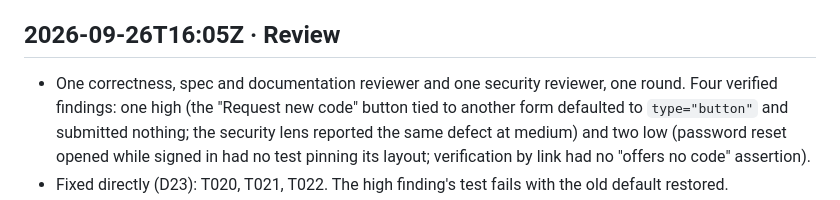
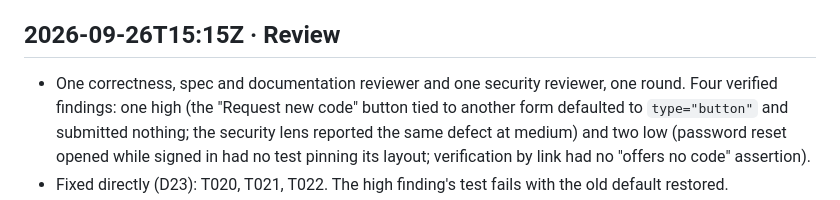
Before and after one commit to django-mvp/django-mvp-accounts, a Markdown page: specs/001-allauth-account-pages/progress.md, the part around the change. GitHub-like rendering.

Commit message:
Stamp the review entry in UTC

```diff
--- a/specs/001-allauth-account-pages/progress.md
+++ b/specs/001-allauth-account-pages/progress.md
@@ -110,7 +110,7 @@ Watch: the account needs a blank `email` on the user, or allauth's email page cr
 - Whole-feature verify green: 95 passed, 2 skipped (django-mvp#358, #412). Every class the templates use exists in django-mvp's stylesheet.
 - tamper-check: three flags, all additions to shared test infrastructure (conftest fixtures, new demo test classes, test routes). No pre-existing assertion was changed or removed.
 
-## 2026-09-26T16:05Z · Review
+## 2026-09-26T15:15Z · Review
 - One correctness, spec and documentation reviewer and one security reviewer, one round. Four verified findings: one high (the "Request new code" button tied to another form defaulted to `type="button"` and submitted nothing; the security lens reported the same defect at medium) and two low (password reset opened while signed in had no test pinning its layout; verification by link had no "offers no code" assertion).
 - Fixed directly (D23): T020, T021, T022. The high finding's test fails with the old default restored.
 - Main merged into the branch (the FS-002 and FS-003 specifications and coverage of the no-allauth subprocess); no code the review read changed.
```
